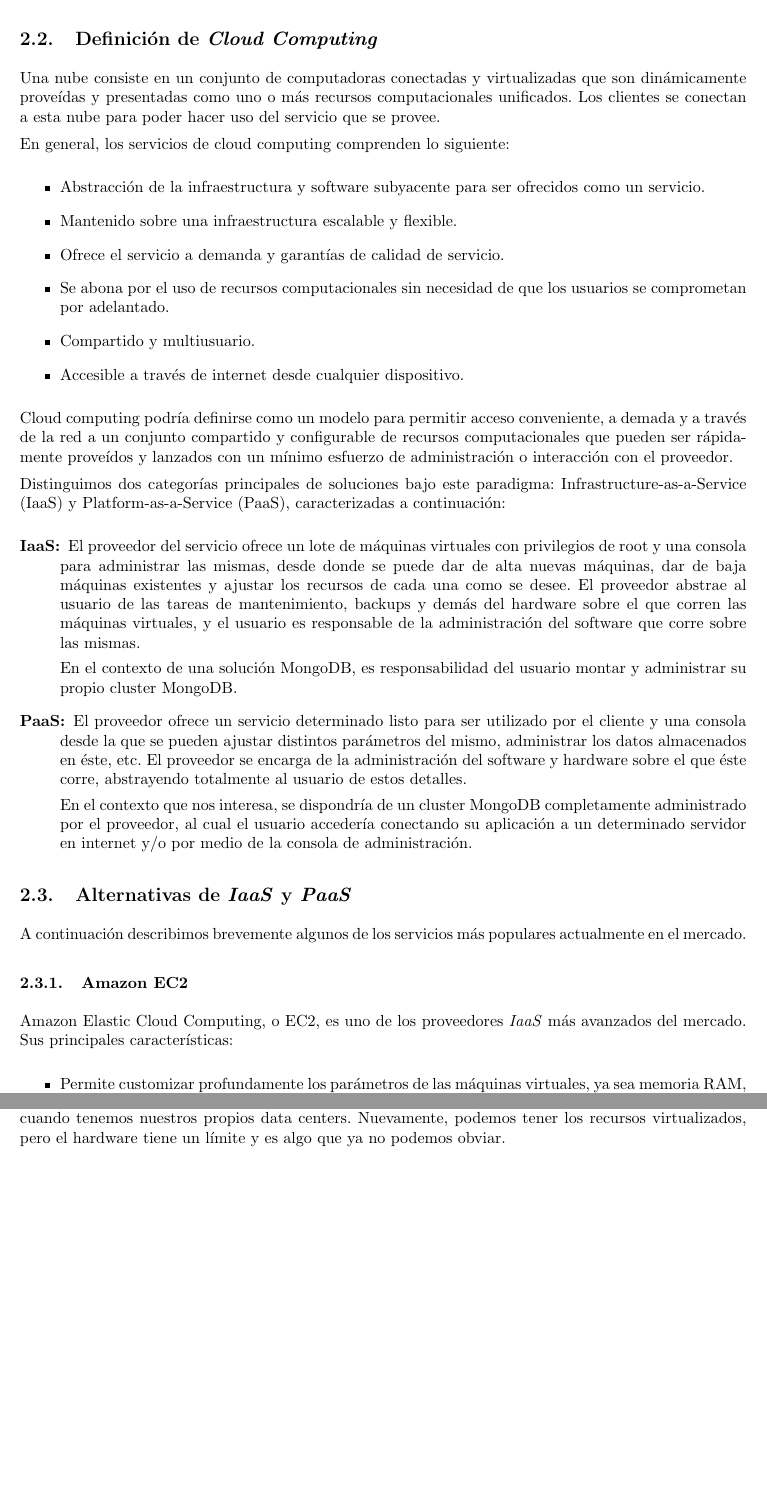
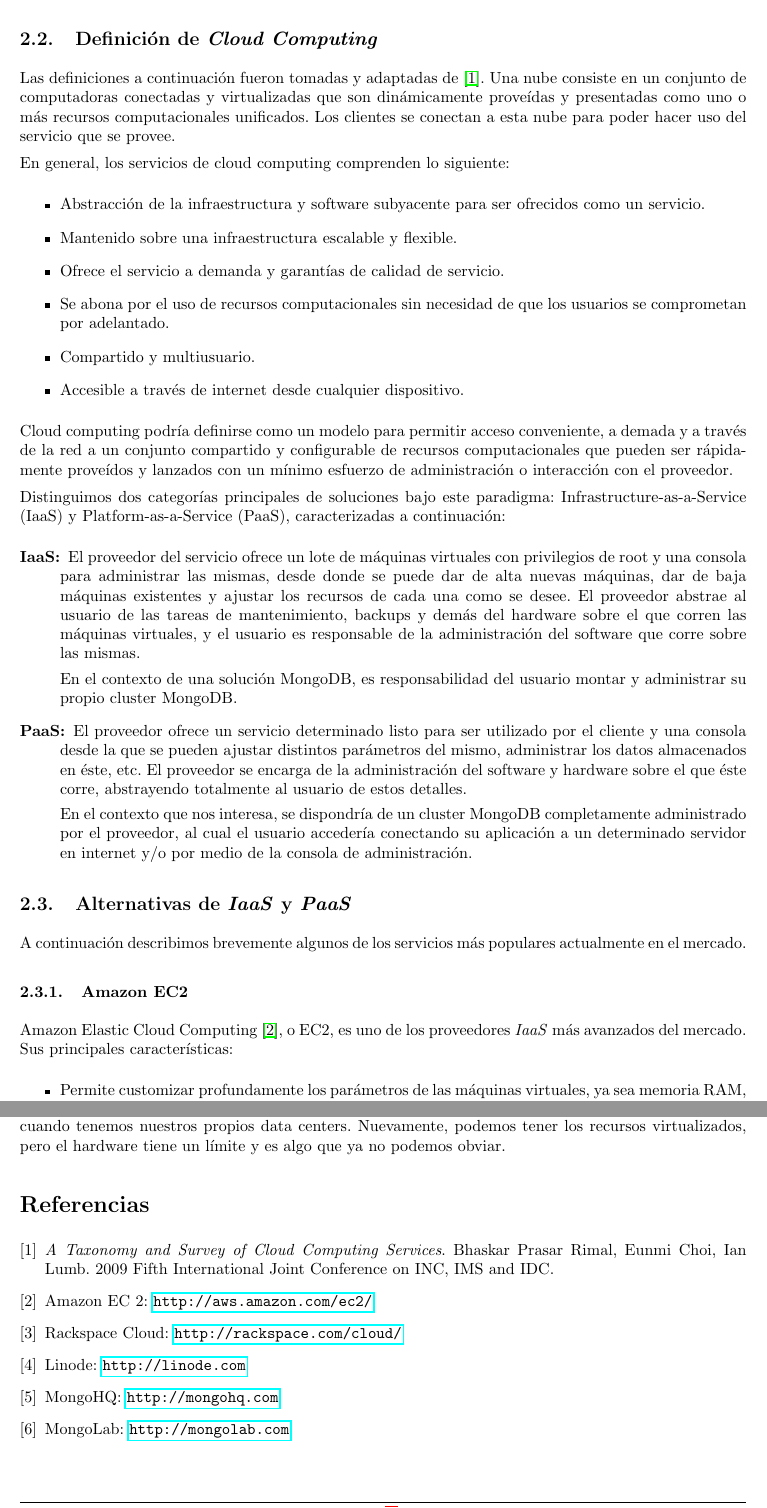
Before and after one commit to LeandroLovisolo/SSOO-TP3, a LaTeX document (tex/informe.tex): two parts of pages 5 and 8 of 8, joined at a grey line, cut so that both start at the same text, the shorter picture padded with empty space. Compiled offline with pdfLaTeX.

Commit message:
Referencias

```diff
--- a/tex/informe.tex
+++ b/tex/informe.tex
@@ -14,6 +14,7 @@
 \usepackage{float}
 \usepackage{algpseudocode}
 \usepackage{enumitem} % Provee macro \setlist
+\usepackage{hyperref}
 \usepackage[toc, page]{appendix}
 
 
@@ -279,7 +280,7 @@ Cloud Computing es un término muy discutido durante los últimos años, y la ca
 
 \subsection{Definición de \emph{Cloud Computing}}
 
-Una nube consiste en un conjunto de computadoras conectadas y virtualizadas que son dinámicamente proveídas y presentadas como uno o más recursos computacionales unificados. Los clientes se conectan a esta nube para poder hacer uso del servicio que se provee.
+Las definiciones a continuación fueron tomadas y adaptadas de \cite{taxonomy}. Una nube consiste en un conjunto de computadoras conectadas y virtualizadas que son dinámicamente proveídas y presentadas como uno o más recursos computacionales unificados. Los clientes se conectan a esta nube para poder hacer uso del servicio que se provee.
 
 En general, los servicios de cloud computing comprenden lo siguiente:
 
@@ -314,7 +315,7 @@ A continuación describimos brevemente algunos de los servicios más populares a
 
 \subsubsection{Amazon EC2}
 
-Amazon Elastic Cloud Computing, o EC2, es uno de los proveedores \emph{IaaS} más avanzados del mercado. Sus principales características:
+Amazon Elastic Cloud Computing \cite{amazon}, o EC2, es uno de los proveedores \emph{IaaS} más avanzados del mercado. Sus principales características:
 
 \begin{itemize}
 	\item Permite customizar profundamente los parámetros de las máquinas virtuales, ya sea memoria RAM, tipo de CPU, cantidad de núcleos, tipo y espacio de almacenamiento, sistema operativo, software preinstalado, hardware especial como GPUs y placas de red de tasas de entrada/salida específicas, etc.
@@ -411,4 +412,29 @@ Para analizar el caso particular de nuestra implementación, tenemos que tener e
 También hay que considerar que en algunos momentos, el procesamiento puede alcanzar picos durante los cuales sea necesario aumentar la capacidad de procesamiento del sistema. Esto es algo que también sucede de forma transparente en caso de ser necesario cuando estamos trabajando en la nube, pero no así cuando tenemos nuestros propios data centers. Nuevamente, podemos tener los recursos virtualizados, pero el hardware tiene un límite y es algo que ya no podemos obviar.
 
 
+\begin{thebibliography}{9}
+
+\bibitem{taxonomy}
+	\emph{A Taxonomy and Survey of Cloud Computing Services}.
+	Bhaskar Prasar Rimal, Eunmi Choi, Ian Lumb.
+	2009 Fifth International Joint Conference on INC, IMS and IDC.
+
+\bibitem{amazon}
+	Amazon EC 2: \url{http://aws.amazon.com/ec2/}
+
+\bibitem{rackspace}
+	Rackspace Cloud: \url{http://rackspace.com/cloud/}
+
+\bibitem{linode}
+	Linode: \url{http://linode.com}
+
+\bibitem{mongohq}
+	MongoHQ: \url{http://mongohq.com}
+
+\bibitem{mongolab}
+	MongoLab: \url{http://mongolab.com}
+
+\end{thebibliography}
+
+
 \end{document}
```
Also changed, not shown: tex/informe.tex (8 more changed lines).
